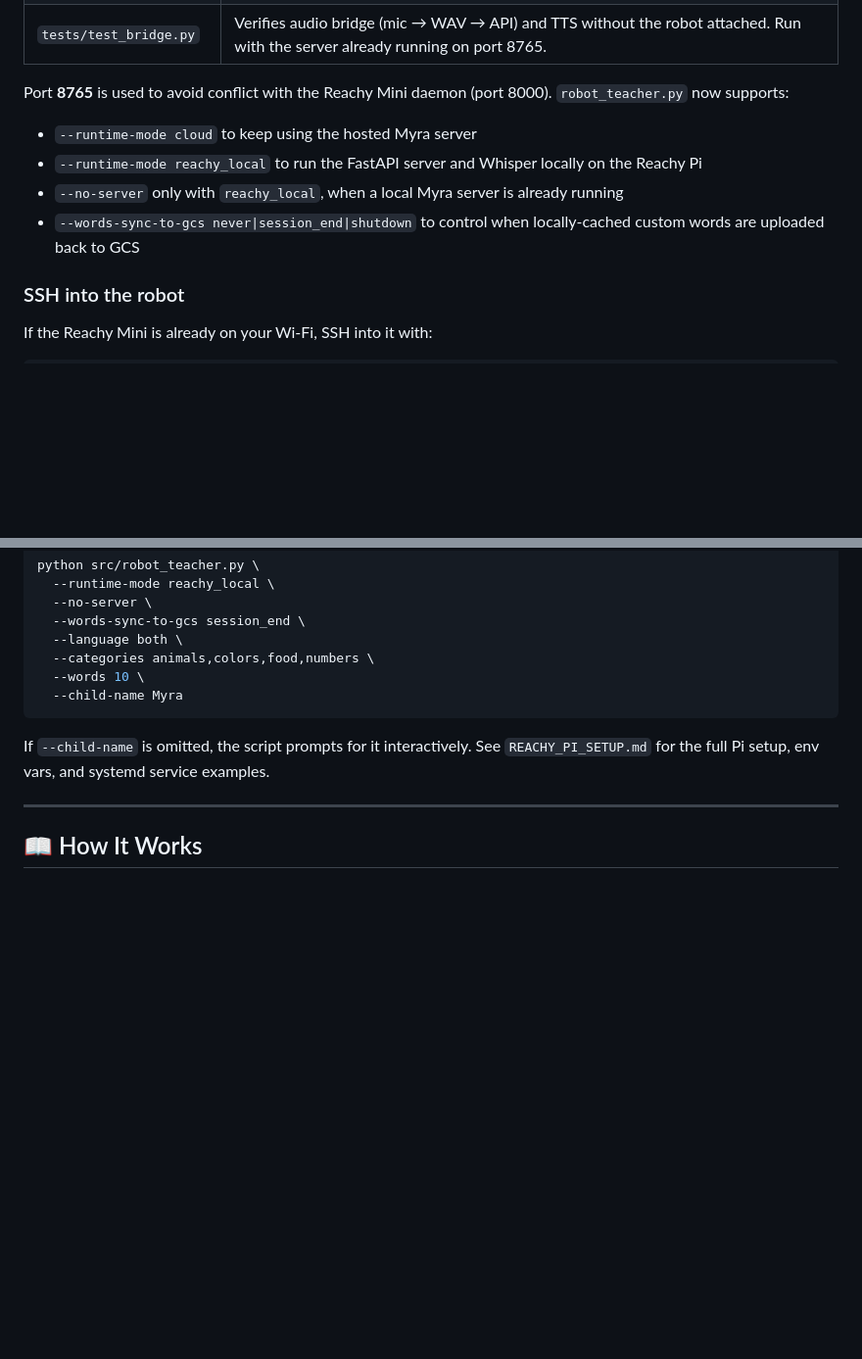
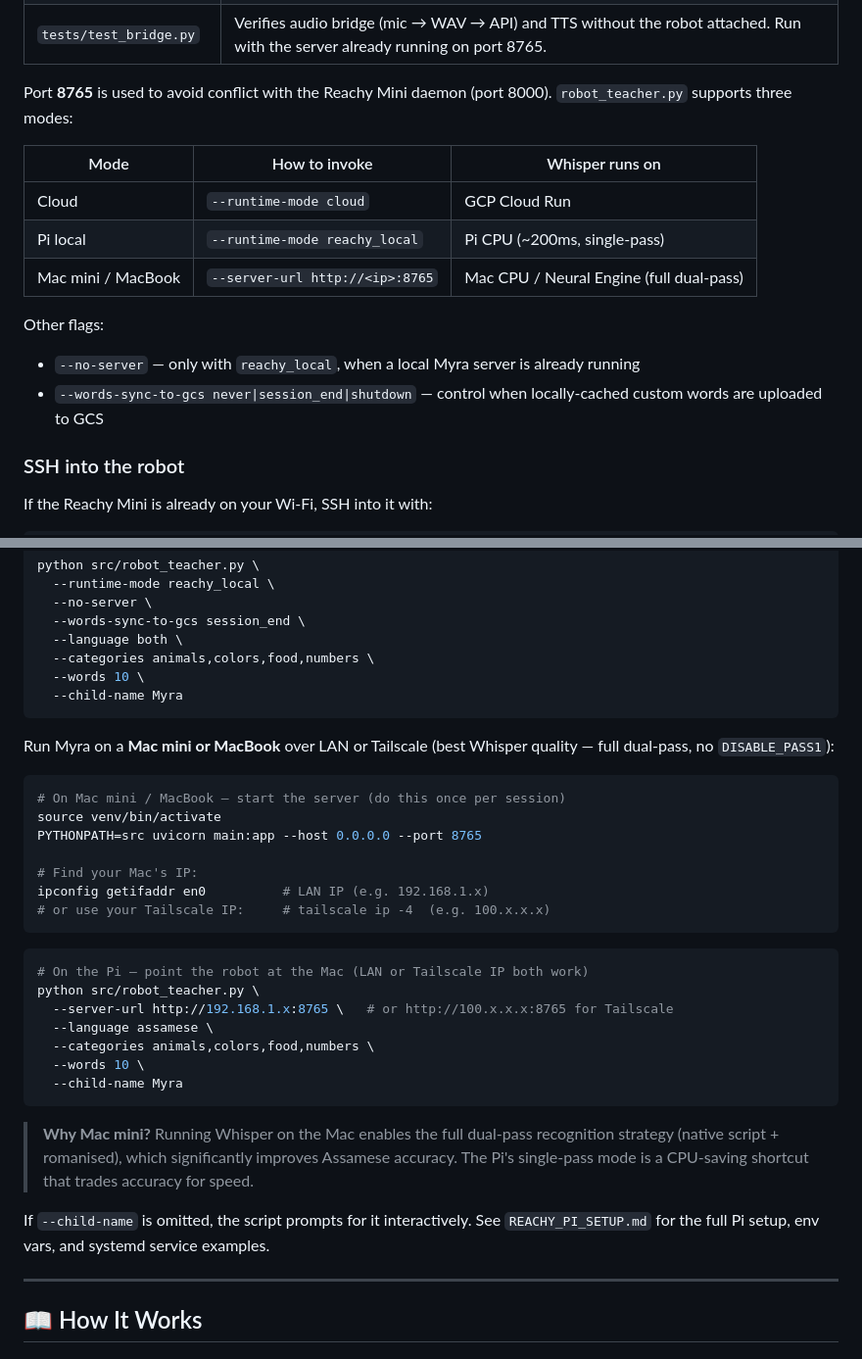
Before and after one commit to theroadrunnershow/myra-language-teacher, a Markdown page: README.md, 2 parts joined by grey strips. Shown at 98% size. GitHub-like rendering; blank space fills up the shorter version.

Commit message:
Add Mac mini / Tailscale --server-url usage to README
Documents Option C (Mac mini / MacBook over LAN or Tailscale) in the
robot section: mode comparison table, server startup steps, Pi run
command with LAN and Tailscale IP examples, and a note on why full
dual-pass Whisper improves Assamese accuracy.

https://claude.ai/code/session_01E5rACtnM5m8oV44n9EigPr

````diff
--- a/README.md
+++ b/README.md
@@ -88,12 +88,17 @@ pip install -r requirements.txt -r requirements-robot.txt
 | `tests/test_bridge.py`   | Verifies audio bridge (mic → WAV → API) and TTS without the robot attached. Run with the server already running on port 8765.                   |
 
 
-Port **8765** is used to avoid conflict with the Reachy Mini daemon (port 8000). `robot_teacher.py` now supports:
+Port **8765** is used to avoid conflict with the Reachy Mini daemon (port 8000). `robot_teacher.py` supports three modes:
 
-- `--runtime-mode cloud` to keep using the hosted Myra server
-- `--runtime-mode reachy_local` to run the FastAPI server and Whisper locally on the Reachy Pi
-- `--no-server` only with `reachy_local`, when a local Myra server is already running
-- `--words-sync-to-gcs never|session_end|shutdown` to control when locally-cached custom words are uploaded back to GCS
+| Mode | How to invoke | Whisper runs on |
+|------|--------------|-----------------|
+| Cloud | `--runtime-mode cloud` | GCP Cloud Run |
+| Pi local | `--runtime-mode reachy_local` | Pi CPU (~200ms, single-pass) |
+| Mac mini / MacBook | `--server-url http://<ip>:8765` | Mac CPU / Neural Engine (full dual-pass) |
+
+Other flags:
+- `--no-server` — only with `reachy_local`, when a local Myra server is already running
+- `--words-sync-to-gcs never|session_end|shutdown` — control when locally-cached custom words are uploaded to GCS
 
 ### SSH into the robot
 
@@ -160,6 +165,30 @@ python src/robot_teacher.py \
   --words 10 \
   --child-name Myra
 ```
+
+Run Myra on a **Mac mini or MacBook** over LAN or Tailscale (best Whisper quality — full dual-pass, no `DISABLE_PASS1`):
+
+```bash
+# On Mac mini / MacBook — start the server (do this once per session)
+source venv/bin/activate
+PYTHONPATH=src uvicorn main:app --host 0.0.0.0 --port 8765
+
+# Find your Mac's IP:
+ipconfig getifaddr en0          # LAN IP (e.g. 192.168.1.x)
+# or use your Tailscale IP:     # tailscale ip -4  (e.g. 100.x.x.x)
+```
+
+```bash
+# On the Pi — point the robot at the Mac (LAN or Tailscale IP both work)
+python src/robot_teacher.py \
+  --server-url http://192.168.1.x:8765 \   # or http://100.x.x.x:8765 for Tailscale
+  --language assamese \
+  --categories animals,colors,food,numbers \
+  --words 10 \
+  --child-name Myra
+```
+
+> **Why Mac mini?** Running Whisper on the Mac enables the full dual-pass recognition strategy (native script + romanised), which significantly improves Assamese accuracy. The Pi's single-pass mode is a CPU-saving shortcut that trades accuracy for speed.
 
 If `--child-name` is omitted, the script prompts for it interactively. See `REACHY_PI_SETUP.md` for the full Pi setup, env vars, and systemd service examples.
 
````
